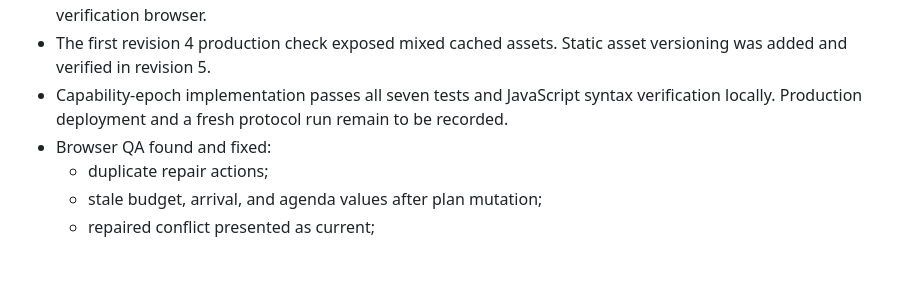
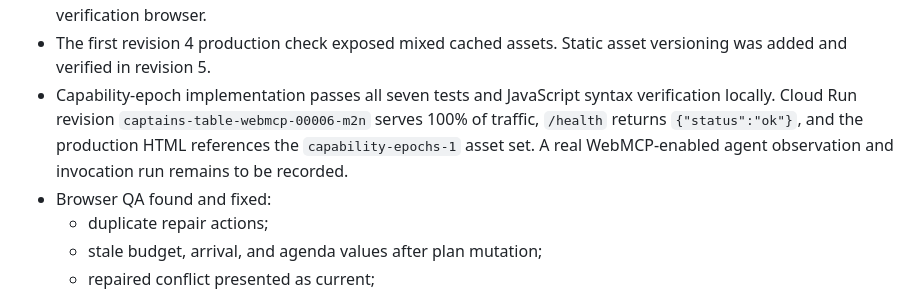
Before and after one commit to ArielSmoliar/WebMCP, a Markdown page: HANDOFF.md, the part around the change. GitHub-like rendering; blank space fills up the shorter version.

Commit message:
docs: record capability epoch deployment

```diff
--- a/HANDOFF.md
+++ b/HANDOFF.md
@@ -111,8 +111,10 @@ returns the existing receipt on replay.
 - The first revision 4 production check exposed mixed cached assets. Static asset
   versioning was added and verified in revision 5.
 - Capability-epoch implementation passes all seven tests and JavaScript syntax
-  verification locally. Production deployment and a fresh protocol run remain to
-  be recorded.
+  verification locally. Cloud Run revision `captains-table-webmcp-00006-m2n`
+  serves 100% of traffic, `/health` returns `{"status":"ok"}`, and the production
+  HTML references the `capability-epochs-1` asset set. A real WebMCP-enabled agent
+  observation and invocation run remains to be recorded.
 - Browser QA found and fixed:
   - duplicate repair actions;
   - stale budget, arrival, and agenda values after plan mutation;
```
